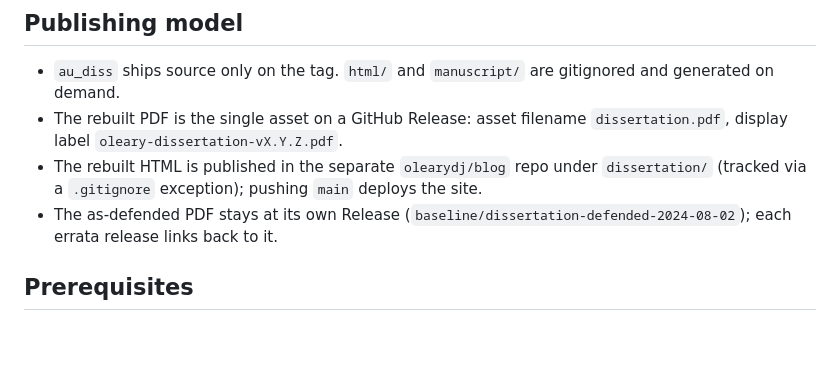
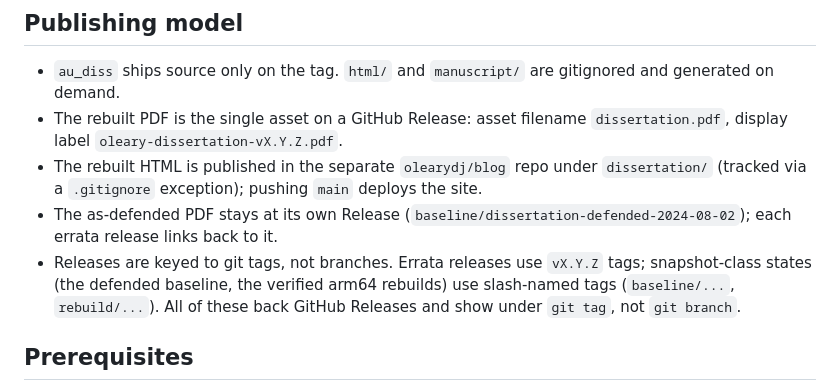
Before and after one commit to olearydj/au_diss, a Markdown page: docs/release-guide.md, the part around the change. GitHub-like rendering; blank space fills up the shorter version.

```diff
--- a/docs/release-guide.md
+++ b/docs/release-guide.md
@@ -14,6 +14,7 @@ Post-`v1.1` corrections are errata, not revisions. Never change an analytic deci
 - The rebuilt PDF is the single asset on a GitHub Release: asset filename `dissertation.pdf`, display label `oleary-dissertation-vX.Y.Z.pdf`.
 - The rebuilt HTML is published in the separate `olearydj/blog` repo under `dissertation/` (tracked via a `.gitignore` exception); pushing `main` deploys the site.
 - The as-defended PDF stays at its own Release (`baseline/dissertation-defended-2024-08-02`); each errata release links back to it.
+- Releases are keyed to git tags, not branches. Errata releases use `vX.Y.Z` tags; snapshot-class states (the defended baseline, the verified arm64 rebuilds) use slash-named tags (`baseline/...`, `rebuild/...`). All of these back GitHub Releases and show under `git tag`, not `git branch`.
 
 ## Prerequisites
 
```
Also changed, not shown: docs/build.md (+2 -0 lines).
